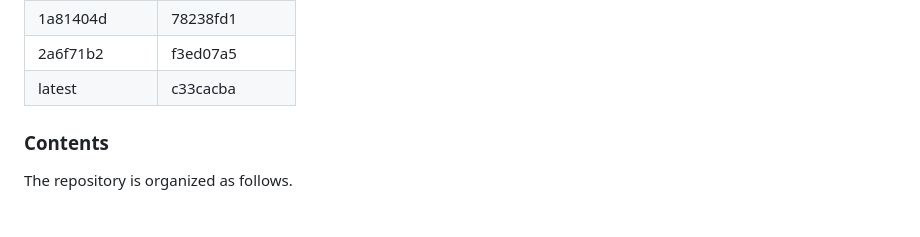
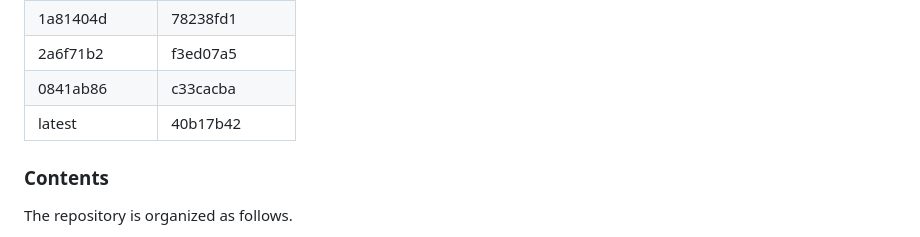
Before and after one commit to srsran/srsRAN_matlab, a Markdown page: README.md, the part around the change. Drawn GitHub-style.

Commit message:
README Update compatibility table

```diff
--- a/README.md
+++ b/README.md
@@ -44,7 +44,8 @@ The development of *srsRAN-matlab* closely follows all new features of the srsRA
 |     fe585a5a    |     1483bda3   |
 |     1a81404d    |     78238fd1   |
 |     2a6f71b2    |     f3ed07a5   |
-|     latest      |     c33cacba   |
+|     0841ab86    |     c33cacba   |
+|     latest      |     40b17b42   |
 
 ### Contents
 
```
